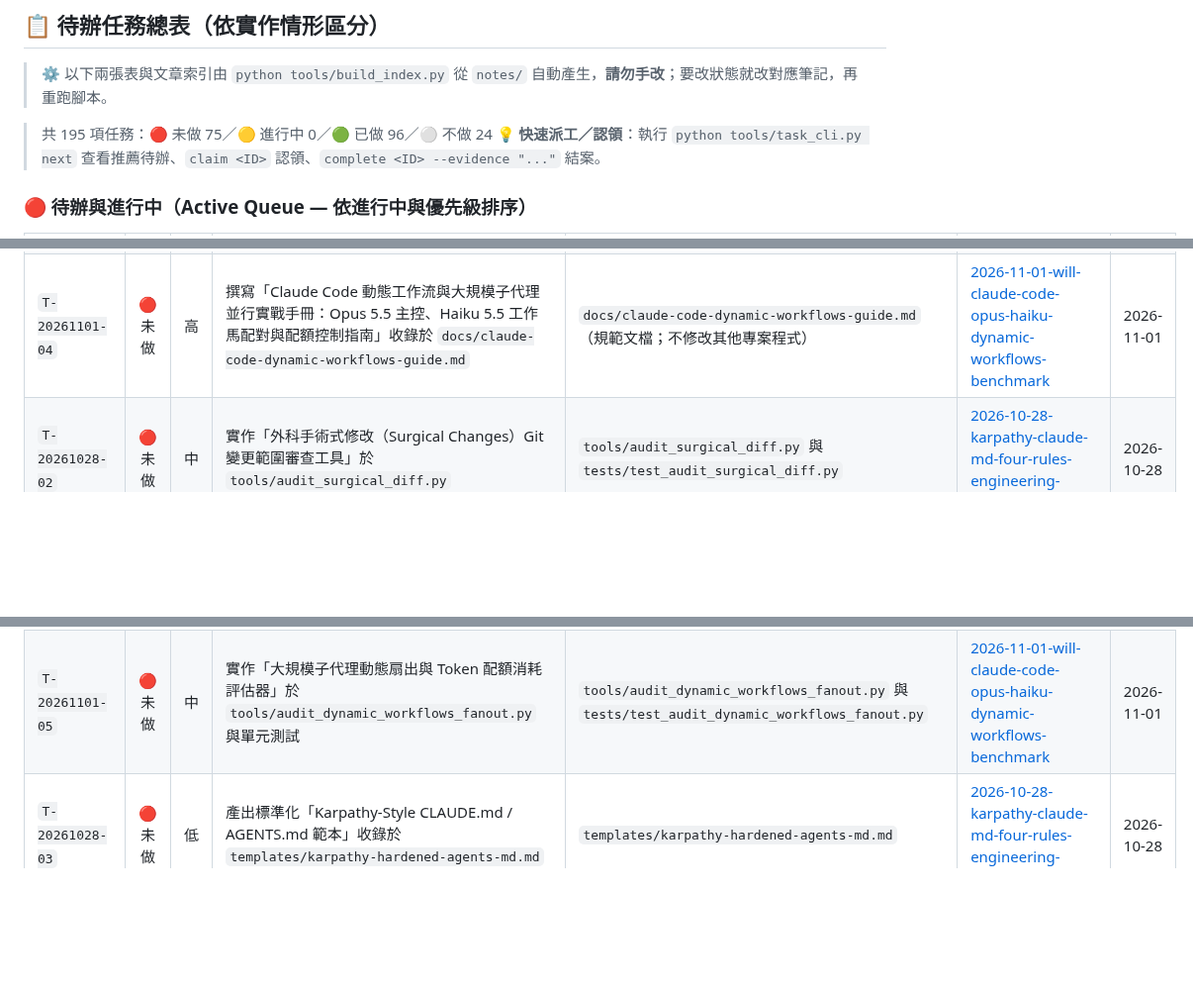
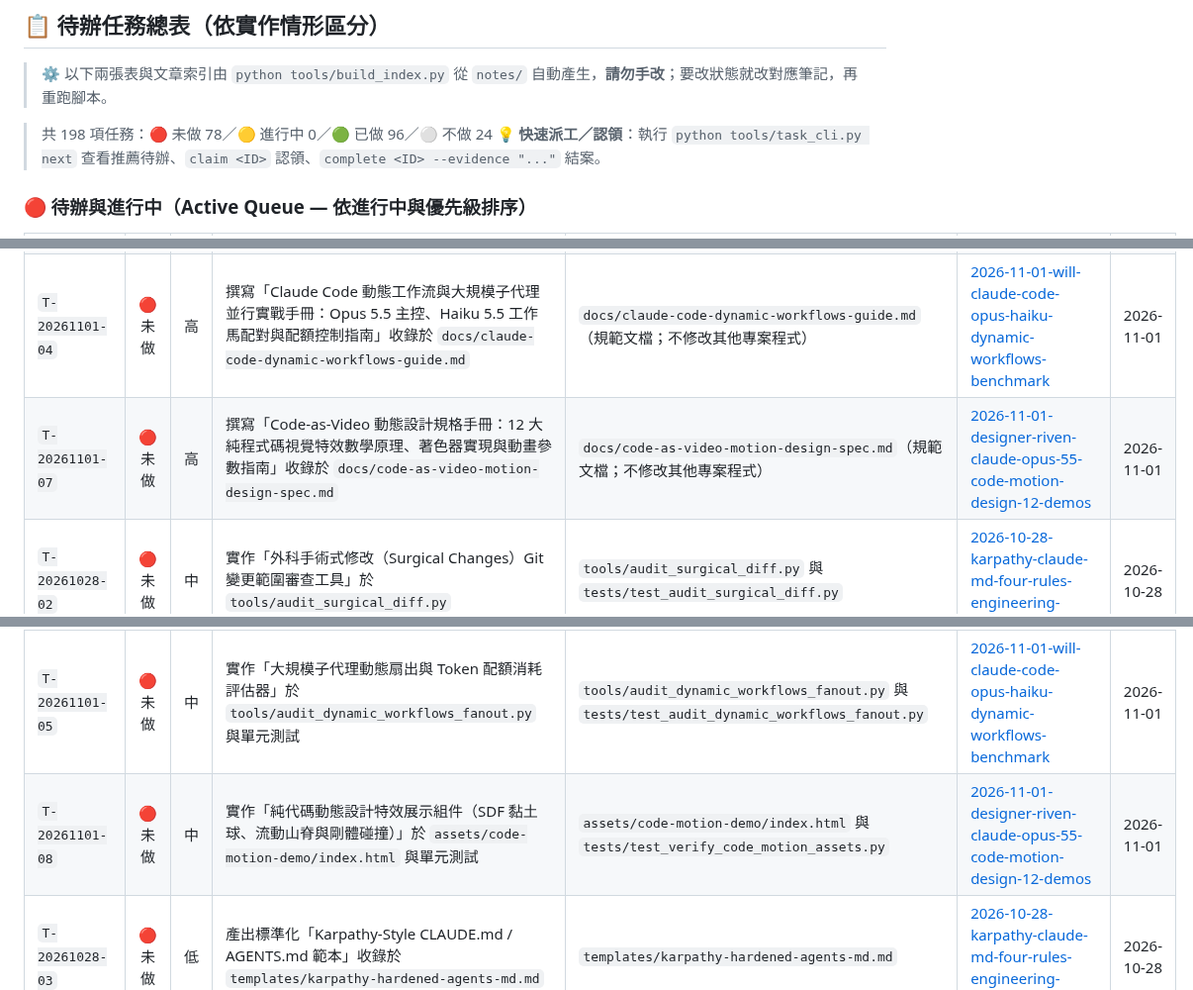
Before and after one commit to SanHsien/ai-inbox, a Markdown page: README.md, 3 parts joined by grey strips. Shown at 99% size. Drawn GitHub-style; blank space fills up the shorter version.

Commit message:
feat: 新增設計師 Riven Claude Opus 5.5 動態設計 12 大規格筆記與任務 T-20261101-07~09

```diff
--- a/README.md
+++ b/README.md
@@ -39,7 +39,7 @@
 > ⚙️ 以下兩張表與文章索引由 `python tools/build_index.py` 從 `notes/` 自動產生，**請勿手改**；要改狀態就改對應筆記，再重跑腳本。
 
 <!-- BEGIN GENERATED: tasks -->
-> 共 195 項任務：🔴 未做 75／🟡 進行中 0／🟢 已做 96／⚪ 不做 24
+> 共 198 項任務：🔴 未做 78／🟡 進行中 0／🟢 已做 96／⚪ 不做 24
 > 💡 **快速派工／認領**：執行 `python tools/task_cli.py next` 查看推薦待辦、`claim <ID>` 認領、`complete <ID> --evidence "..."` 結案。
 
 ### 🔴 待辦與進行中（Active Queue — 依進行中與優先級排序）
@@ -71,6 +71,7 @@
 | `T-20261031-49` | 🔴 未做 | 高 | 撰寫「Claude Code 與多 Agent 四級模型分工架構指南：Opus 主線、Sonnet 執行、Fable 裁判與 JEV 決策之職責劃分與設定手冊」收錄於 `docs/hierarchical-multi-model-orchestration-spec.md` | `docs/hierarchical-multi-model-orchestration-spec.md`（規範文檔；不修改其他專案程式） | [2026-10-31-claude-code-hierarchical-multi-model-orchestration](./notes/2026-10-31-claude-code-hierarchical-multi-model-orchestration.md) | 2026-10-31 |
 | `T-20261101-01` | 🔴 未做 | 高 | 撰寫「Claude Code 與多 Agent 四角色動態派工與執行期調用手冊：主 Session 拍板、里程碑檢查點與二元決策 API 規範」收錄於 `docs/agent-role-dispatch-runtime-spec.md` | `docs/agent-role-dispatch-runtime-spec.md`（規範文檔；不修改其他專案程式） | [2026-11-01-claude-code-four-role-dispatch-runtime-rules](./notes/2026-11-01-claude-code-four-role-dispatch-runtime-rules.md) | 2026-11-01 |
 | `T-20261101-04` | 🔴 未做 | 高 | 撰寫「Claude Code 動態工作流與大規模子代理並行實戰手冊：Opus 5.5 主控、Haiku 5.5 工作馬配對與配額控制指南」收錄於 `docs/claude-code-dynamic-workflows-guide.md` | `docs/claude-code-dynamic-workflows-guide.md`（規範文檔；不修改其他專案程式） | [2026-11-01-will-claude-code-opus-haiku-dynamic-workflows-benchmark](./notes/2026-11-01-will-claude-code-opus-haiku-dynamic-workflows-benchmark.md) | 2026-11-01 |
+| `T-20261101-07` | 🔴 未做 | 高 | 撰寫「Code-as-Video 動態設計規格手冊：12 大純程式碼視覺特效數學原理、著色器實現與動畫參數指南」收錄於 `docs/code-as-video-motion-design-spec.md` | `docs/code-as-video-motion-design-spec.md`（規範文檔；不修改其他專案程式） | [2026-11-01-designer-riven-claude-opus-55-code-motion-design-12-demos](./notes/2026-11-01-designer-riven-claude-opus-55-code-motion-design-12-demos.md) | 2026-11-01 |
 | `T-20261028-02` | 🔴 未做 | 中 | 實作「外科手術式修改（Surgical Changes）Git 變更範圍審查工具」於 `tools/audit_surgical_diff.py` | `tools/audit_surgical_diff.py` 與 `tests/test_audit_surgical_diff.py` | [2026-10-28-karpathy-claude-md-four-rules-engineering-hardening](./notes/2026-10-28-karpathy-claude-md-four-rules-engineering-hardening.md) | 2026-10-28 |
 | `T-20261028-05` | 🔴 未做 | 中 | 撰寫「爆破半徑審查（Blast Radius Review）與核心 5 檔案門檻指南」收錄於 `docs/blast-radius-code-review-guide.md` | `docs/blast-radius-code-review-guide.md` | [2026-10-28-thorsten-ball-how-i-work-with-agents-2026](./notes/2026-10-28-thorsten-ball-how-i-work-with-agents-2026.md) | 2026-10-28 |
 | `T-20261028-08` | 🔴 未做 | 中 | 實作「feedback-desk 工單合規與交接契約外部裁判驗證器」於 `tools/verify_feedback_desk_contract.py` | `tools/verify_feedback_desk_contract.py` 與 `tests/test_verify_feedback_desk_contract.py` | [2026-10-28-feedback-desk-ai-agent-client-ticketing-handoff](./notes/2026-10-28-feedback-desk-ai-agent-client-ticketing-handoff.md) | 2026-10-28 |
@@ -96,6 +97,7 @@
 | `T-20261031-50` | 🔴 未做 | 中 | 實作「多級模型分工調度模擬器與任務複雜度路由器」於 `tools/verify_hierarchical_model_router.py` 與單元測試 | `tools/verify_hierarchical_model_router.py` 與 `tests/test_verify_hierarchical_model_router.py` | [2026-10-31-claude-code-hierarchical-multi-model-orchestration](./notes/2026-10-31-claude-code-hierarchical-multi-model-orchestration.md) | 2026-10-31 |
 | `T-20261101-02` | 🔴 未做 | 中 | 實作「四角色調用閘門控制器與二元/枚舉決策 API 輕量客戶端」於 `tools/verify_agent_dispatch_gate.py` 與單元測試 | `tools/verify_agent_dispatch_gate.py` 與 `tests/test_verify_agent_dispatch_gate.py` | [2026-11-01-claude-code-four-role-dispatch-runtime-rules](./notes/2026-11-01-claude-code-four-role-dispatch-runtime-rules.md) | 2026-11-01 |
 | `T-20261101-05` | 🔴 未做 | 中 | 實作「大規模子代理動態扇出與 Token 配額消耗評估器」於 `tools/audit_dynamic_workflows_fanout.py` 與單元測試 | `tools/audit_dynamic_workflows_fanout.py` 與 `tests/test_audit_dynamic_workflows_fanout.py` | [2026-11-01-will-claude-code-opus-haiku-dynamic-workflows-benchmark](./notes/2026-11-01-will-claude-code-opus-haiku-dynamic-workflows-benchmark.md) | 2026-11-01 |
+| `T-20261101-08` | 🔴 未做 | 中 | 實作「純代碼動態設計特效展示組件（SDF 黏土球、流動山脊與剛體碰撞）」於 `assets/code-motion-demo/index.html` 與單元測試 | `assets/code-motion-demo/index.html` 與 `tests/test_verify_code_motion_assets.py` | [2026-11-01-designer-riven-claude-opus-55-code-motion-design-12-demos](./notes/2026-11-01-designer-riven-claude-opus-55-code-motion-design-12-demos.md) | 2026-11-01 |
 | `T-20261028-03` | 🔴 未做 | 低 | 產出標準化「Karpathy-Style CLAUDE.md / AGENTS.md 範本」收錄於 `templates/karpathy-hardened-agents-md.md` | `templates/karpathy-hardened-agents-md.md` | [2026-10-28-karpathy-claude-md-four-rules-engineering-hardening](./notes/2026-10-28-karpathy-claude-md-four-rules-engineering-hardening.md) | 2026-10-28 |
 | `T-20261028-06` | 🔴 未做 | 低 | 撰寫「AGENTS.md 與 Skills 知識有效性 A/B 盲測實驗協議」收錄於 `docs/agents-knowledge-ab-test-protocol.md` | `docs/agents-knowledge-ab-test-protocol.md` | [2026-10-28-thorsten-ball-how-i-work-with-agents-2026](./notes/2026-10-28-thorsten-ball-how-i-work-with-agents-2026.md) | 2026-10-28 |
 | `T-20261028-09` | 🔴 未做 | 低 | 產出標準化「跨 Agent 工單認領與 De-AI-Slop 調整說明標準 Prompt 範本」收錄於 `templates/feedback-desk-agent-prompt.md` | `templates/feedback-desk-agent-prompt.md` | [2026-10-28-feedback-desk-ai-agent-client-ticketing-handoff](./notes/2026-10-28-feedback-desk-ai-agent-client-ticketing-handoff.md) | 2026-10-28 |
```
Also changed, not shown: other parts of README.md (+3 -0 lines), notes/2026-11-01-designer-riven-claude-opus-55-code-motion-design-12-demos.md (added, +159 -0 lines).
